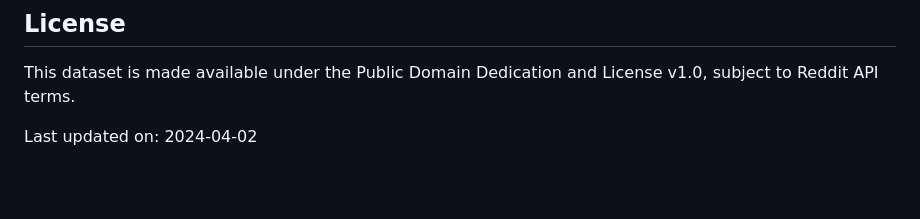
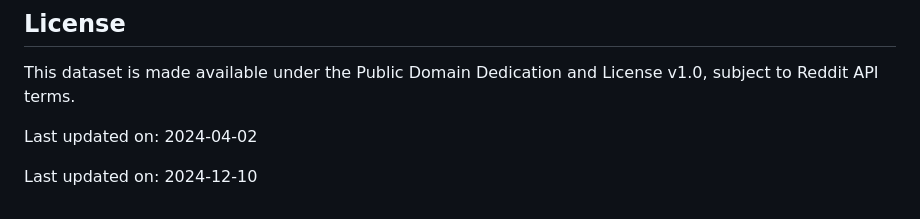
Before and after one commit to vatche-t/Analysis-of-Mental-Health-and-Addiction-in-Online-Support-Groups, a Markdown page: README.md, the part around the change. GitHub-like rendering; blank space fills up the shorter version.

Commit message:
Automatically update README

```diff
--- a/README.md
+++ b/README.md
@@ -65,3 +65,5 @@ This dataset is made available under the Public Domain Dedication and License v1
 
 
 Last updated on: 2024-04-02
+
+Last updated on: 2024-12-10
```
